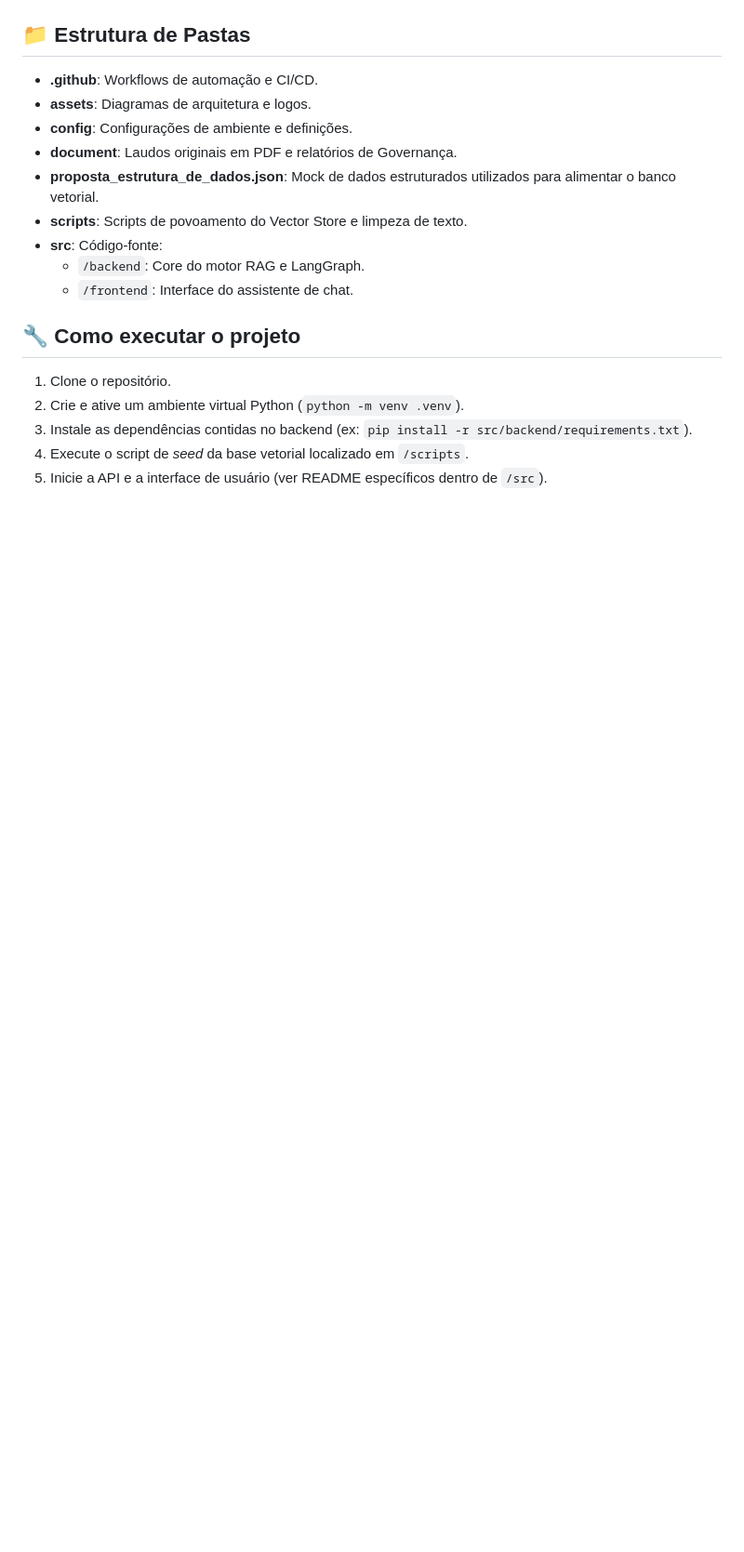
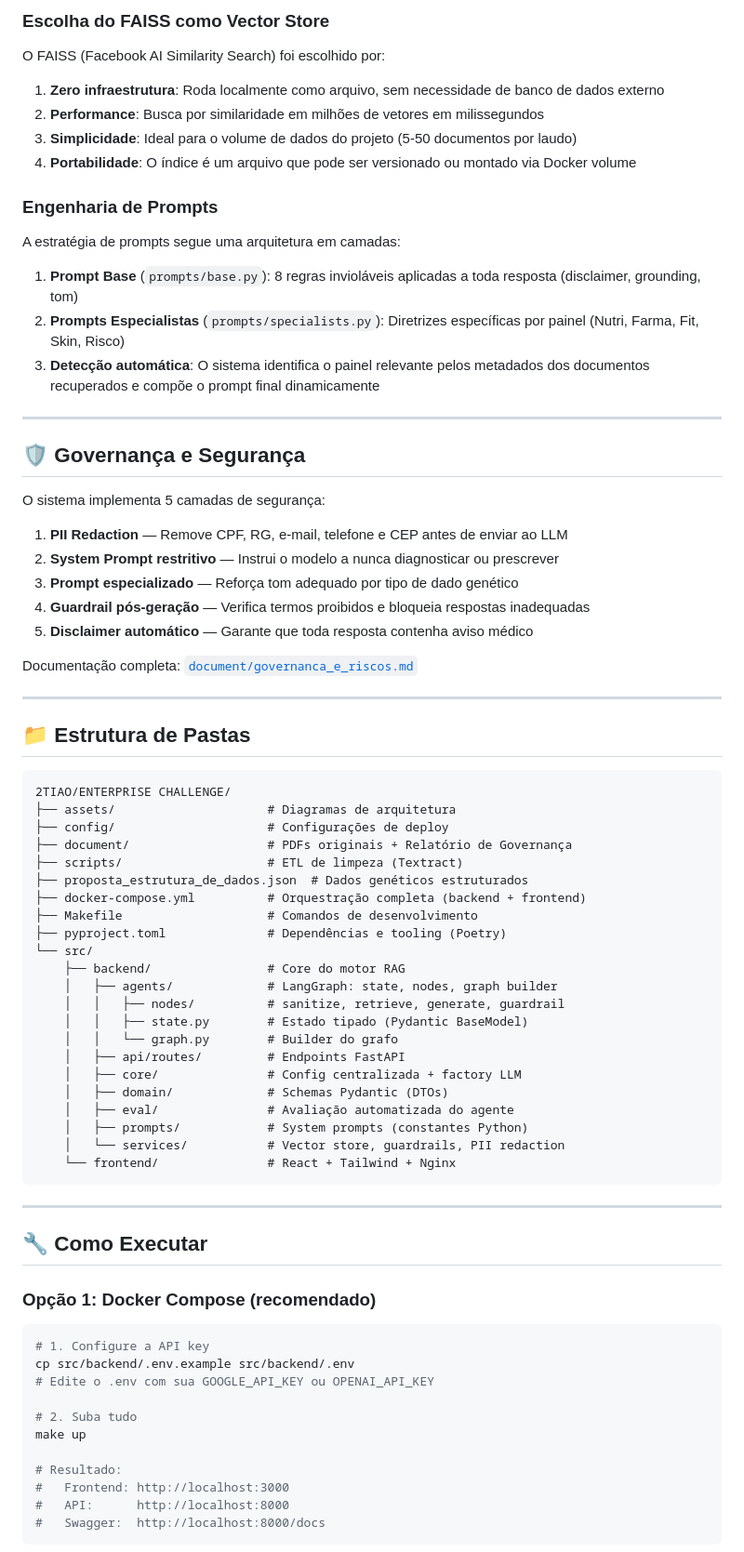
Before and after one commit to Fiap-RJ/TIAO-2026, a Markdown page: 2TIAO/ENTERPRISE CHALLENGE/README.md, the part around one of its changes. Shown at 93% size. Rendered like a GitHub page; blank space fills up the shorter version.

Commit message:
docs: atualiza READMEs com arquitetura final, justificativa técnica e instruções

````diff
--- a/2TIAO/ENTERPRISE CHALLENGE/README.md
+++ b/2TIAO/ENTERPRISE CHALLENGE/README.md
@@ -80,20 +88,78 @@ Nesta fase, a implementação centrou-se em materializar o Motor de IA:
+### Escolha do FAISS como Vector Store
+
+O FAISS (Facebook AI Similarity Search) foi escolhido por:
+1. **Zero infraestrutura**: Roda localmente como arquivo, sem necessidade de banco de dados externo
+2. **Performance**: Busca por similaridade em milhões de vetores em milissegundos
+3. **Simplicidade**: Ideal para o volume de dados do projeto (5-50 documentos por laudo)
+4. **Portabilidade**: O índice é um arquivo que pode ser versionado ou montado via Docker volume
+
+### Engenharia de Prompts
+
+A estratégia de prompts segue uma arquitetura em camadas:
+1. **Prompt Base** (`prompts/base.py`): 8 regras invioláveis aplicadas a toda resposta (disclaimer, grounding, tom)
+2. **Prompts Especialistas** (`prompts/specialists.py`): Diretrizes específicas por painel (Nutri, Farma, Fit, Skin, Risco)
+3. **Detecção automática**: O sistema identifica o painel relevante pelos metadados dos documentos recuperados e compõe o prompt final dinamicamente
+
+---
+
+## 🛡️ Governança e Segurança
+
+O sistema implementa 5 camadas de segurança:
+
+1. **PII Redaction** — Remove CPF, RG, e-mail, telefone e CEP antes de enviar ao LLM
+2. **System Prompt restritivo** — Instrui o modelo a nunca diagnosticar ou prescrever
+3. **Prompt especializado** — Reforça tom adequado por tipo de dado genético
+4. **Guardrail pós-geração** — Verifica termos proibidos e bloqueia respostas inadequadas
+5. **Disclaimer automático** — Garante que toda resposta contenha aviso médico
+
+Documentação completa: [`document/governanca_e_riscos.md`](document/governanca_e_riscos.md)
+
+---
 
 ## 📁 Estrutura de Pastas
 
-- **.github**: Workflows de automação e CI/CD.
-- **assets**: Diagramas de arquitetura e logos.
-- **config**: Configurações de ambiente e definições.
-- **document**: Laudos originais em PDF e relatórios de Governança.
-- **proposta_estrutura_de_dados.json**: Mock de dados estruturados utilizados para alimentar o banco vetorial.
-- **scripts**: Scripts de povoamento do Vector Store e limpeza de texto.
-- **src**: Código-fonte:
-  - `/backend`: Core do motor RAG e LangGraph.
-  - `/frontend`: Interface do assistente de chat.
+```
+2TIAO/ENTERPRISE CHALLENGE/
+├── assets/                     # Diagramas de arquitetura
+├── config/                     # Configurações de deploy
+├── document/                   # PDFs originais + Relatório de Governança
+├── scripts/                    # ETL de limpeza (Textract)
+├── proposta_estrutura_de_dados.json  # Dados genéticos estruturados
+├── docker-compose.yml          # Orquestração completa (backend + frontend)
+├── Makefile                    # Comandos de desenvolvimento
+├── pyproject.toml              # Dependências e tooling (Poetry)
+└── src/
+    ├── backend/                # Core do motor RAG
+    │   ├── agents/             # LangGraph: state, nodes, graph builder
+    │   │   ├── nodes/          # sanitize, retrieve, generate, guardrail
+    │   │   ├── state.py        # Estado tipado (Pydantic BaseModel)
+    │   │   └── graph.py        # Builder do grafo
+    │   ├── api/routes/         # Endpoints FastAPI
+    │   ├── core/               # Config centralizada + factory LLM
+    │   ├── domain/             # Schemas Pydantic (DTOs)
+    │   ├── eval/               # Avaliação automatizada do agente
+    │   ├── prompts/            # System prompts (constantes Python)
+    │   └── services/           # Vector store, guardrails, PII redaction
+    └── frontend/               # React + Tailwind + Nginx
+```
 
-## 🔧 Como executar o projeto
+---
 
-1. Clone o repositório.
-2. Crie e ative um ambiente virtual Python (`python -m venv .venv`).
-3. Instale as dependências contidas no backend (ex: `pip install -r src/backend/requirements.txt`).
-4. Execute o script de *seed* da base vetorial localizado em `/scripts`.
-5. Inicie a API e a interface de usuário (ver README específicos dentro de `/src`).
+## 🔧 Como Executar
+
+### Opção 1: Docker Compose (recomendado)
+
+```bash
+# 1. Configure a API key
+cp src/backend/.env.example src/backend/.env
+# Edite o .env com sua GOOGLE_API_KEY ou OPENAI_API_KEY
+
+# 2. Suba tudo
+make up
+
+# Resultado:
+#   Frontend: http://localhost:3000
+#   API:      http://localhost:8000
+#   Swagger:  http://localhost:8000/docs
+```
+
````
Also changed, not shown: other parts of 2TIAO/ENTERPRISE CHALLENGE/README.md (+94 -31 lines), 1 other file.
